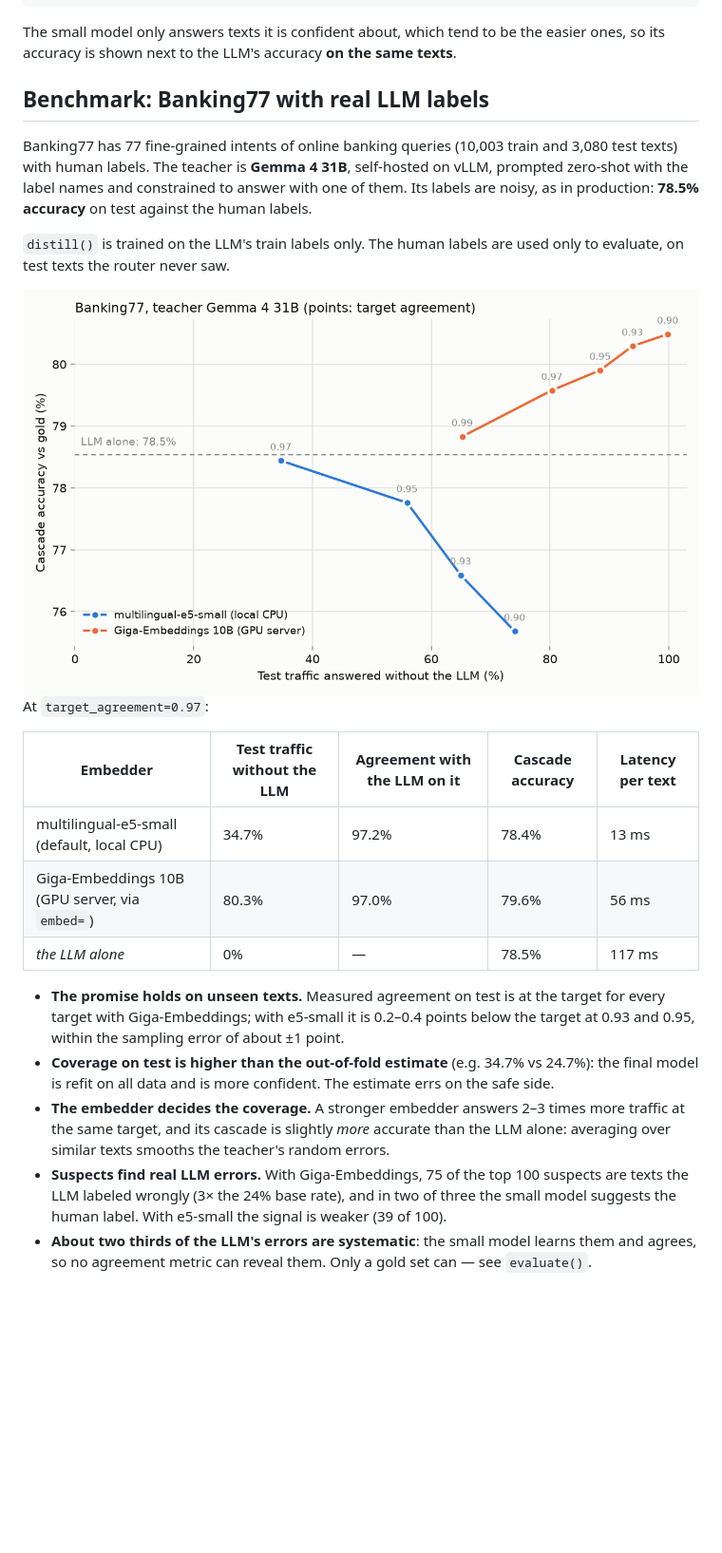
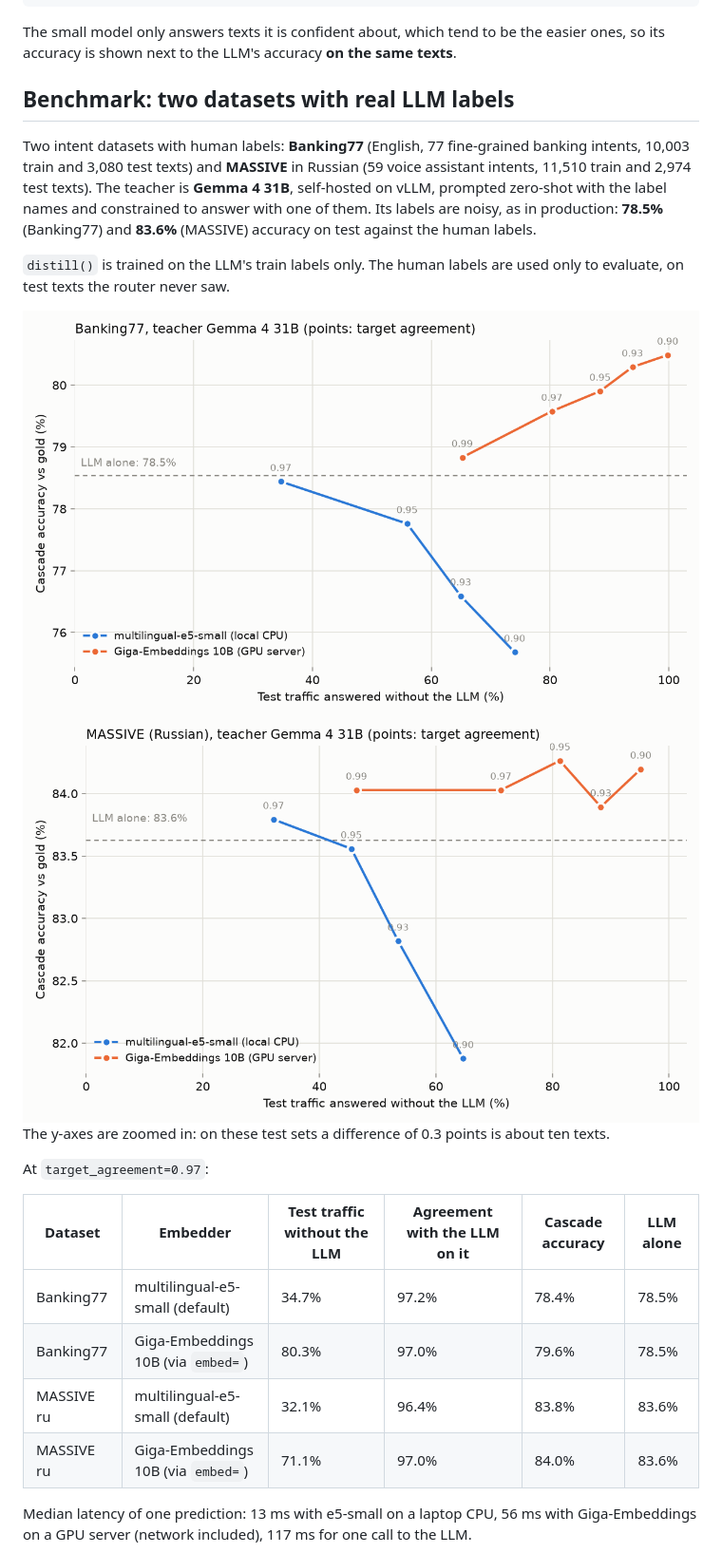
Before and after one commit to BenFruit/bounded-distill, a Markdown page: README.md, the part around one of its changes. Shown at 95% size. Drawn GitHub-style; pictures changed too: benchmarks/results/massive_ru_light.png (added); blank space fills up the shorter version.

```diff
--- a/README.md
+++ b/README.md
@@ -137,12 +137,14 @@ print(router.evaluate(texts, gold_labels, llm_labels))
 The small model only answers texts it is confident about, which tend to be the easier
 ones, so its accuracy is shown next to the LLM's accuracy **on the same texts**.
 
-## Benchmark: Banking77 with real LLM labels
+## Benchmark: two datasets with real LLM labels
 
-Banking77 has 77 fine-grained intents of online banking queries (10,003 train and 3,080 test
-texts) with human labels. The teacher is **Gemma 4 31B**, self-hosted on vLLM, prompted
-zero-shot with the label names and constrained to answer with one of them. Its labels are
-noisy, as in production: **78.5% accuracy** on test against the human labels.
+Two intent datasets with human labels: **Banking77** (English, 77 fine-grained banking
+intents, 10,003 train and 3,080 test texts) and **MASSIVE** in Russian (59 voice assistant
+intents, 11,510 train and 2,974 test texts). The teacher is **Gemma 4 31B**, self-hosted on
+vLLM, prompted zero-shot with the label names and constrained to answer with one of them.
+Its labels are noisy, as in production: **78.5%** (Banking77) and **83.6%** (MASSIVE)
+accuracy on test against the human labels.
 
 `distill()` is trained on the LLM's train labels only. The human labels are used only to
 evaluate, on test texts the router never saw.
@@ -153,24 +155,20 @@ evaluate, on test texts the router never saw.
 </picture>
+<picture>
+  <source media="(prefers-color-scheme: dark)" srcset="benchmarks/results/massive_ru_dark.png">
+  <img alt="MASSIVE Russian: share of test traffic answered without the LLM against cascade accuracy, for two embedders and five target agreements" src="benchmarks/results/massive_ru_light.png">
+</picture>
+
+The y-axes are zoomed in: on these test sets a difference of 0.3 points is about ten texts.
 
 At `target_agreement=0.97`:
 
-| Embedder | Test traffic without the LLM | Agreement with the LLM on it | Cascade accuracy | Latency per text |
-|---|---|---|---|---|
-| multilingual-e5-small (default, local CPU) | 34.7% | 97.2% | 78.4% | 13 ms |
-| Giga-Embeddings 10B (GPU server, via `embed=`) | 80.3% | 97.0% | 79.6% | 56 ms |
-| *the LLM alone* | 0% | — | 78.5% | 117 ms |
+| Dataset | Embedder | Test traffic without the LLM | Agreement with the LLM on it | Cascade accuracy | LLM alone |
+|---|---|---|---|---|---|
+| Banking77 | multilingual-e5-small (default) | 34.7% | 97.2% | 78.4% | 78.5% |
+| Banking77 | Giga-Embeddings 10B (via `embed=`) | 80.3% | 97.0% | 79.6% | 78.5% |
+| MASSIVE ru | multilingual-e5-small (default) | 32.1% | 96.4% | 83.8% | 83.6% |
+| MASSIVE ru | Giga-Embeddings 10B (via `embed=`) | 71.1% | 97.0% | 84.0% | 83.6% |
 
-- **The promise holds on unseen texts.** Measured agreement on test is at the target for
-  every target with Giga-Embeddings; with e5-small it is 0.2–0.4 points below the target at
-  0.93 and 0.95, within the sampling error of about ±1 point.
-- **Coverage on test is higher than the out-of-fold estimate** (e.g. 34.7% vs 24.7%): the
-  final model is refit on all data and is more confident. The estimate errs on the safe side.
-- **The embedder decides the coverage.** A stronger embedder answers 2–3 times more traffic at
-  the same target, and its cascade is slightly *more* accurate than the LLM alone: averaging
-  over similar texts smooths the teacher's random errors.
-- **Suspects find real LLM errors.** With Giga-Embeddings, 75 of the top 100 suspects are
-  texts the LLM labeled wrongly (3× the 24% base rate), and in two of three the small model
-  suggests the human label. With e5-small the signal is weaker (39 of 100).
-- **About two thirds of the LLM's errors are systematic**: the small model learns them and
-  agrees, so no agreement metric can reveal them. Only a gold set can — see `evaluate()`.
+Median latency of one prediction: 13 ms with e5-small on a laptop CPU, 56 ms with
+Giga-Embeddings on a GPU server (network included), 117 ms for one call to the LLM.
 
```
Also changed, not shown: other parts of README.md (+28 -7 lines), HLD/offline_core.md (+4 -1 lines), benchmarks/README.md (+10 -6 lines), benchmarks/results/massive_ru_dark.png (added), 8 other files.
